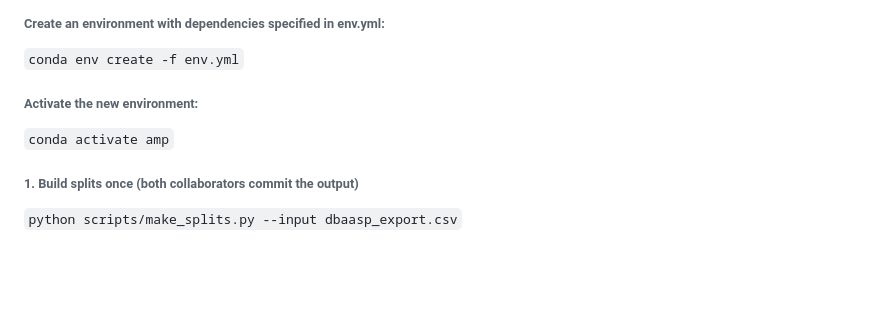
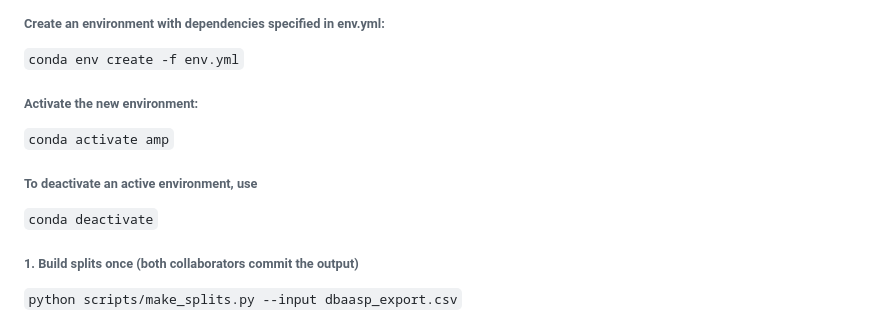
Before and after one commit to nmach22/amp-prediction, a Markdown page: README.md, the part around the change. Drawn GitHub-style; blank space fills up the shorter version.

```diff
--- a/README.md
+++ b/README.md
@@ -86,6 +86,9 @@ amp-prediction/
 ###### Activate the new environment:
 `conda activate amp`
 
+###### To deactivate an active environment, use
+`conda deactivate`
+
 ###### 1. Build splits once (both collaborators commit the output)
 `python scripts/make_splits.py --input dbaasp_export.csv`
 
```
